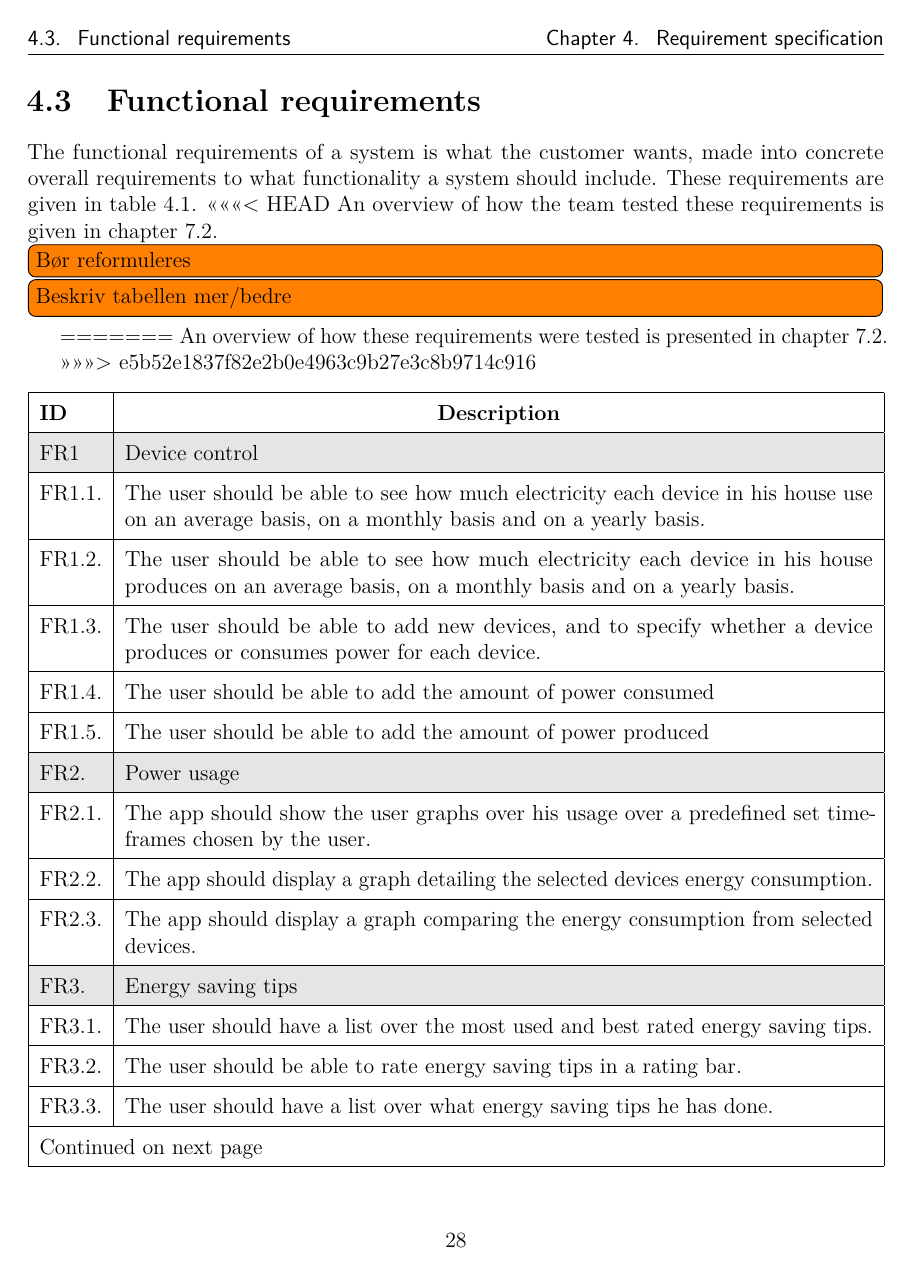
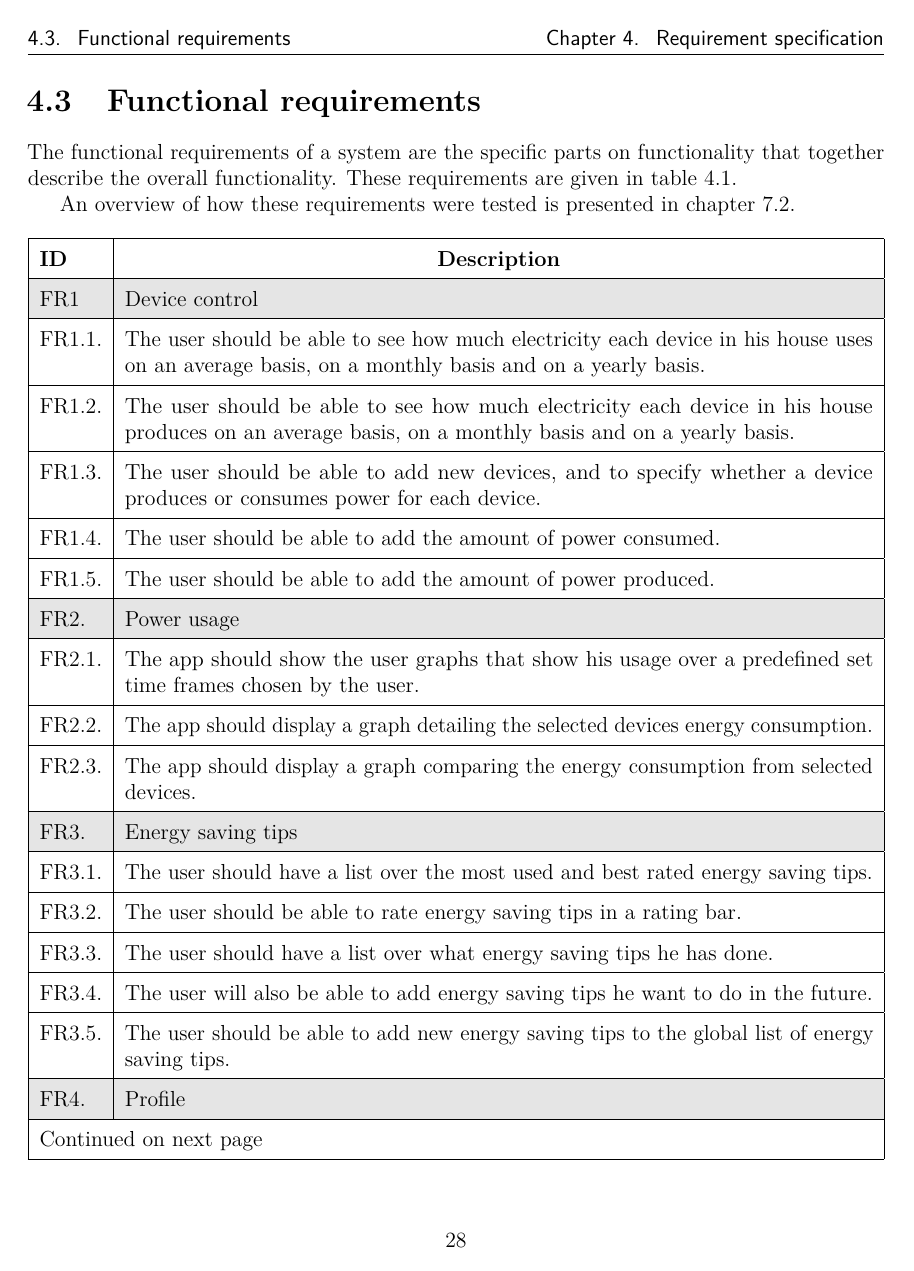
Before and after one commit to haavardlian/IT2901, a LaTeX thesis (report/rapport.tex, which reads report/ch/specification/sec/functionalRequirements.tex): page 36 of 111. Compiled offline with pdfLaTeX.

Commit message:
Proofed chapter 4

```diff
--- a/report/ch/specification/sec/functionalRequirements.tex
+++ b/report/ch/specification/sec/functionalRequirements.tex
@@ -1,14 +1,9 @@
 \newpage
 \section{Functional requirements}
-The functional requirements of a system is what the customer wants, made into concrete overall requirements to what functionality a system should include. These requirements are given in table~\ref{tab:funcReq}.
-<<<<<<< HEAD
-An overview of how the team tested these requirements is given in chapter~\ref{sec:funcTest}.
-\todo{Bør reformuleres}
-\todo{Beskriv tabellen mer/bedre}
-=======
+\label{sec:functionalReq}
+The functional requirements of a system are the specific parts on functionality that together describe the overall functionality. These requirements are given in table~\ref{tab:funcReq}.
+
 An overview of how these requirements were tested is presented in chapter~\ref{sec:funcTest}.
-
->>>>>>> e5b52e1837f82e2b0e4963c9b27e3c8b9714c916
 
 \begin{longtable}{|l|p{14.5cm}|}
 
@@ -29,13 +24,13 @@ An overview of how these requirements were tested is presented in chapter~\ref{s
 
 \hline
 \cellcolor{lightgray}FR1 & \cellcolor{lightgray}Device control\\\hline
-FR1.1. &The user should be able to see how much electricity each device in his house use on an average basis, on a monthly basis and on a yearly basis.\\\hline
+FR1.1. &The user should be able to see how much electricity each device in his house uses on an average basis, on a monthly basis and on a yearly basis.\\\hline
 FR1.2. &The user should be able to see how much electricity each device in his house produces on an average basis, on a monthly basis and on a yearly basis.\\\hline
 FR1.3. &The user should be able to add new devices, and to specify whether a device produces or consumes power for each device.\\\hline
- FR1.4. &The user should be able to add the amount of power consumed\\\hline
-FR1.5.& The user should be able to add the amount of power produced\\\hline
+ FR1.4. &The user should be able to add the amount of power consumed.\\\hline
+FR1.5.& The user should be able to add the amount of power produced.\\\hline
 \cellcolor{lightgray}FR2. &\cellcolor{lightgray}Power usage\\\hline
-FR2.1.& The app should show the user graphs over his usage over a predefined set timeframes chosen by the user.\\\hline
+FR2.1.& The app should show the user graphs that show his usage over a predefined set time frames chosen by the user.\\\hline
 FR2.2.& The app should display a graph detailing the selected devices energy consumption.\\\hline
 FR2.3.& The app should display a graph comparing the energy consumption from selected devices.\\\hline
 \cellcolor{lightgray}FR3. &\cellcolor{lightgray}Energy saving tips\\\hline
```
Also changed, not shown: report/appendix/techDoc/techDoc.tex (+1 -0 lines), report/appendix/usermanual/usermanual.tex (+1 -1 lines), report/ch/specification/sec/nonFunctionalRequirements.tex (+3 -2 lines), report/ch/specification/sec/obtainingRequirements.tex (+2 -3 lines), report/ch/specification/sec/usecase.tex (+2 -2 lines), report/ch/specification/specification.tex (+1 -1 lines), report/ch/specification/sec/functionalRequirements.tex (4 more changed lines).
